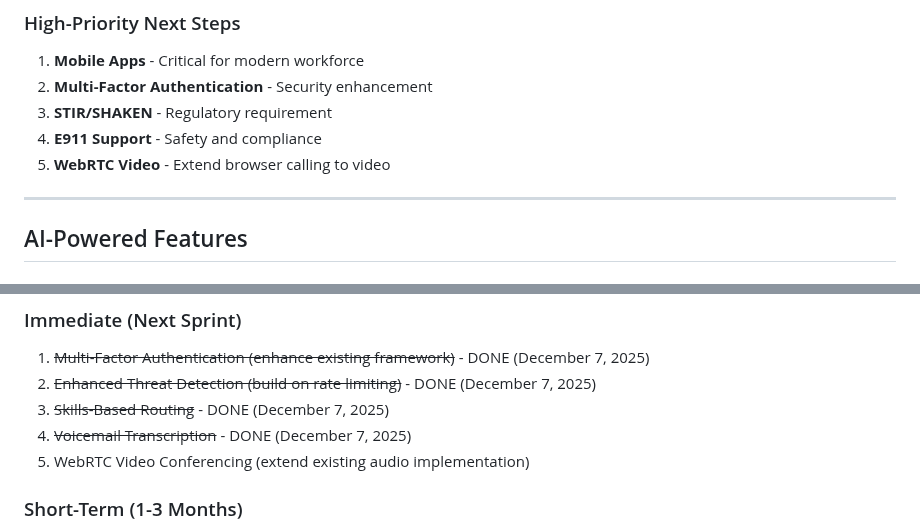
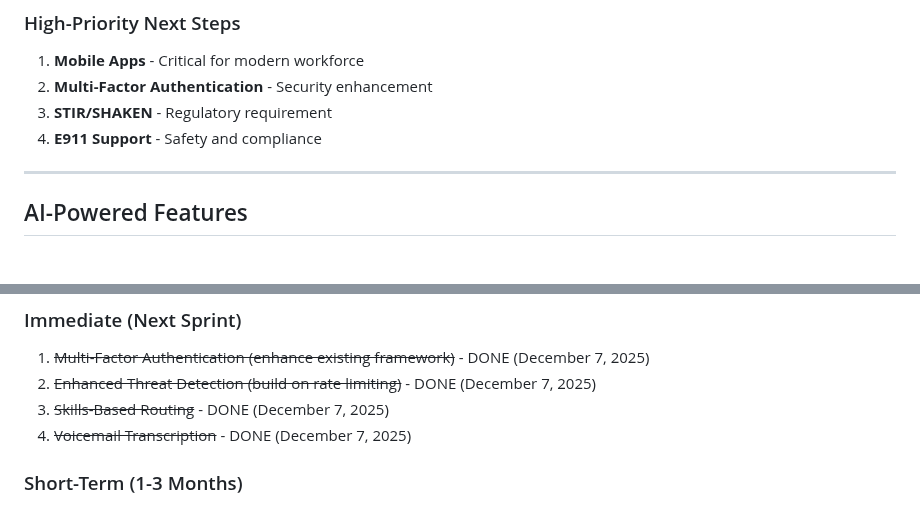
Before and after one commit to mattiIce/PBX, a Markdown page: TODO.md, 2 parts joined by grey strips. GitHub-like rendering.

Commit message:
Remove WebRTC Video from high-priority sections per requirements
Co-authored-by: mattiIce <46406201+mattiIce@users.noreply.github.com>

```diff
--- a/TODO.md
+++ b/TODO.md
@@ -47,7 +47,6 @@ Features with foundational implementations that can be extended:
 2. **Multi-Factor Authentication** - Security enhancement
 3. **STIR/SHAKEN** - Regulatory requirement
 4. **E911 Support** - Safety and compliance
-5. **WebRTC Video** - Extend browser calling to video
 
 ---
 
@@ -501,7 +500,6 @@ Features with foundational implementations that can be extended:
 2. ~~Enhanced Threat Detection (build on rate limiting)~~ - DONE (December 7, 2025)
 3. ~~Skills-Based Routing~~ - DONE (December 7, 2025)
 4. ~~Voicemail Transcription~~ - DONE (December 7, 2025)
-5. WebRTC Video Conferencing (extend existing audio implementation)
 
 ### Short-Term (1-3 Months)
 1. Mobile Apps (iOS/Android)
```
